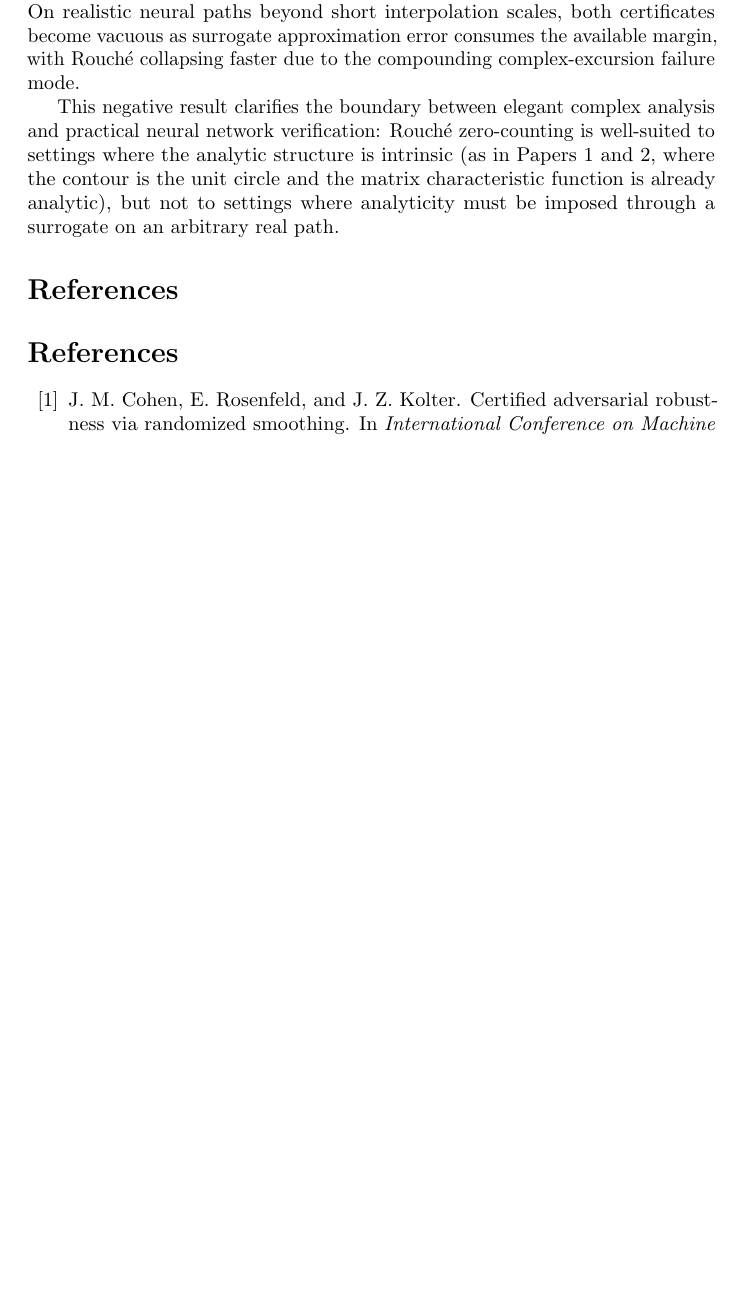
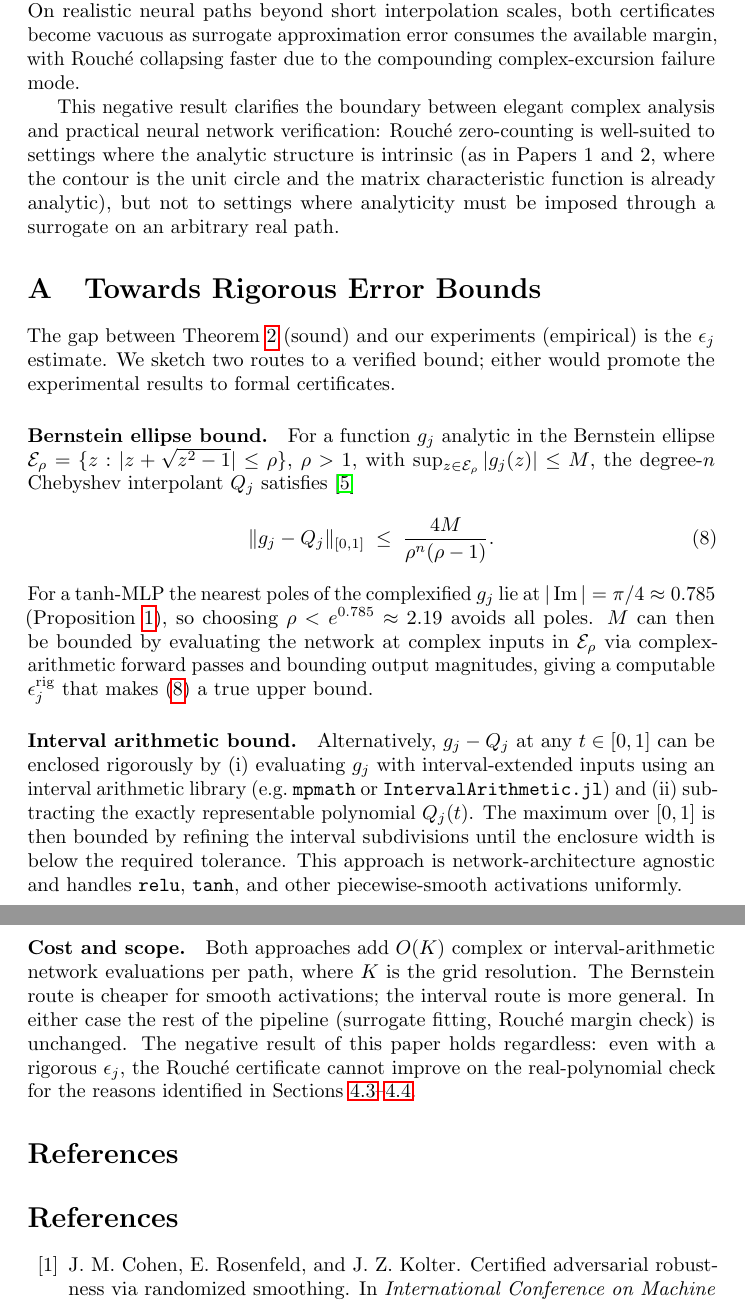
Before and after one commit to its-not-rocket-science/roche, a LaTeX paper (papers/paper3/main.tex): part of page 10 of 12 before the commit and two parts of pages 10 and 11 of 13 after it, the two joined at a grey line, cut so that both start at the same text, the shorter picture padded with empty space. Compiled offline with pdfLaTeX.

Commit message:
paper 3 conclusion and appendix

```diff
--- a/papers/paper3/main.tex
+++ b/papers/paper3/main.tex
@@ -607,6 +612,54 @@ well-suited to settings where the analytic structure is intrinsic (as in
 Papers~1 and~2, where the contour is the unit circle and the matrix
 characteristic function is already analytic), but not to settings where
 analyticity must be imposed through a surrogate on an arbitrary real path.
+
+%% ============================================================
+\appendix
+\section{Towards Rigorous Error Bounds}
+\label{app:rigorous}
+
+The gap between Theorem~\ref{thm:main} (sound) and our experiments
+(empirical) is the $\epsilon_j$ estimate.  We sketch two routes to a
+verified bound; either would promote the experimental results to formal
+certificates.
+
+\paragraph{Bernstein ellipse bound.}
+For a function $g_j$ analytic in the Bernstein ellipse
+$\mathcal{E}_\rho = \{z : |z + \sqrt{z^2-1}| \leq \rho\}$, $\rho > 1$,
+with $\sup_{z \in \mathcal{E}_\rho}|g_j(z)| \leq M$, the degree-$n$
+Chebyshev interpolant $Q_j$ satisfies~\cite{trefethen2013approximation}
+\begin{equation}
+  \|g_j - Q_j\|_{[0,1]} \;\leq\; \frac{4M}{\rho^n(\rho - 1)}.
+  \label{eq:bernstein}
+\end{equation}
+For a $\tanh$-MLP the nearest poles of the complexified $g_j$ lie at
+$|\operatorname{Im}| = \pi/4 \approx 0.785$ (Proposition~\ref{prop:counterex}),
+so choosing $\rho < e^{0.785} \approx 2.19$ avoids all poles.  $M$ can
+then be bounded by evaluating the network at complex inputs in
+$\mathcal{E}_\rho$ via complex-arithmetic forward passes and bounding
+output magnitudes, giving a computable $\epsilon_j^{\mathrm{rig}}$ that
+makes~\eqref{eq:bernstein} a true upper bound.
+
+\paragraph{Interval arithmetic bound.}
+Alternatively, $g_j - Q_j$ at any $t \in [0,1]$ can be enclosed
+rigorously by (i)~evaluating $g_j$ with interval-extended inputs
+using an interval arithmetic library (e.g.\ \texttt{mpmath} or
+\texttt{IntervalArithmetic.jl}) and (ii)~subtracting the exactly
+representable polynomial $Q_j(t)$.  The maximum over $[0,1]$ is then
+bounded by refining the interval subdivisions until the enclosure width
+is below the required tolerance.  This approach is network-architecture
+agnostic and handles \texttt{relu}, \texttt{tanh}, and other
+piecewise-smooth activations uniformly.
+
+\paragraph{Cost and scope.}
+Both approaches add $O(K)$ complex or interval-arithmetic network
+evaluations per path, where $K$ is the grid resolution.  The Bernstein
+route is cheaper for smooth activations; the interval route is more
+general.  In either case the rest of the pipeline (surrogate fitting,
+Rouch\'e margin check) is unchanged.  The negative result of this paper
+holds regardless: even with a rigorous $\epsilon_j$, the Rouch\'e
+certificate cannot improve on the real-polynomial check for the reasons
+identified in Sections~\ref{sec:real_baseline}--\ref{sec:excursion}.
 
 %% ============================================================
 \bibliographystyle{plain}
```
Also changed, not shown: papers/paper3/main.tex (11 more changed lines).
